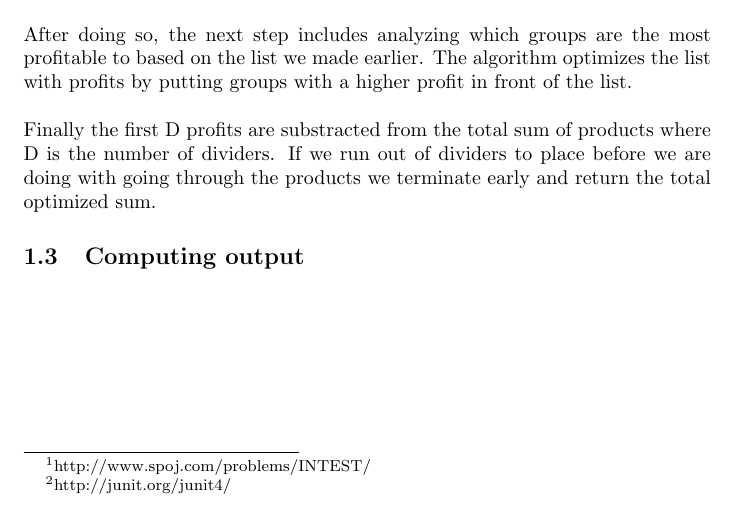
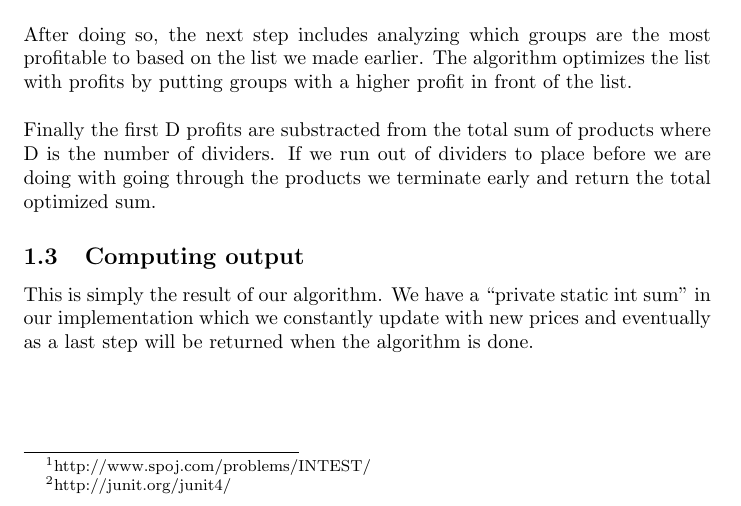
Before and after one commit to TonyApD/Algo-PO2-Merry-Pippin, a LaTeX document (Documentation/Documentation_Algorithm.tex): part of page 4 of 7, cut so that both start at the same text. Compiled offline with pdfLaTeX.

Commit message:
More stuffs

```diff
--- a/Documentation/Documentation_Algorithm.tex
+++ b/Documentation/Documentation_Algorithm.tex
@@ -72,6 +72,7 @@ After doing so, the next step includes analyzing which groups are the most profi
 Finally the first D profits are substracted from the total sum of products where D is the number of dividers. If we run out of dividers to place before we are doing with going through the products we terminate early and return the total optimized sum.
 
 \subsection{Computing output}
+This is simply the result of our algorithm. We have a ``private static int sum'' in our implementation which we constantly update with new prices and eventually as a last step will be returned when the algorithm is done.
 
 \newpage
 \section{Analysis}
```
Also changed, not shown: Documentation/Documentation_Algorithm.pdf.
